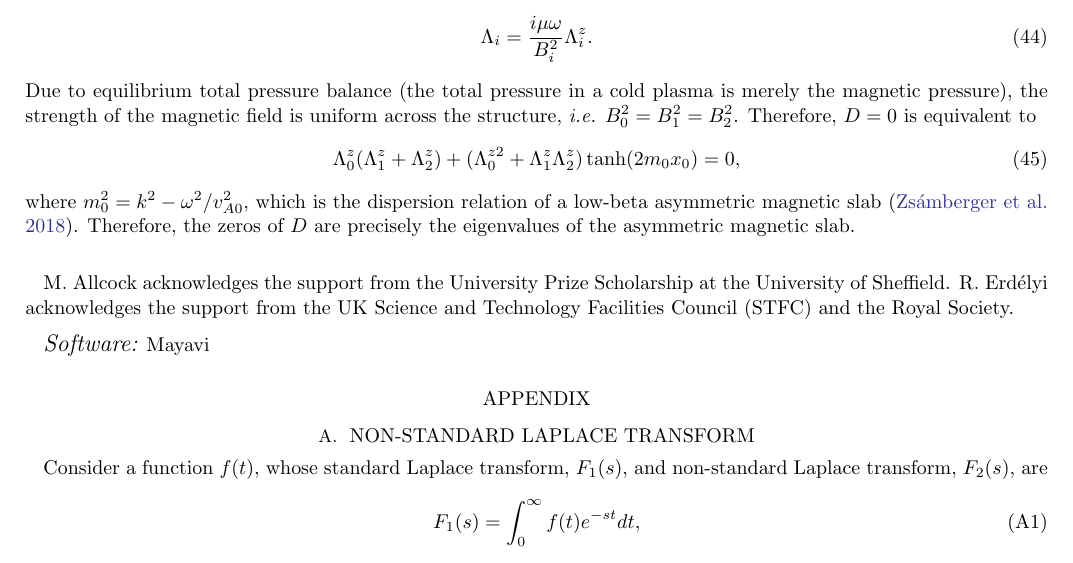
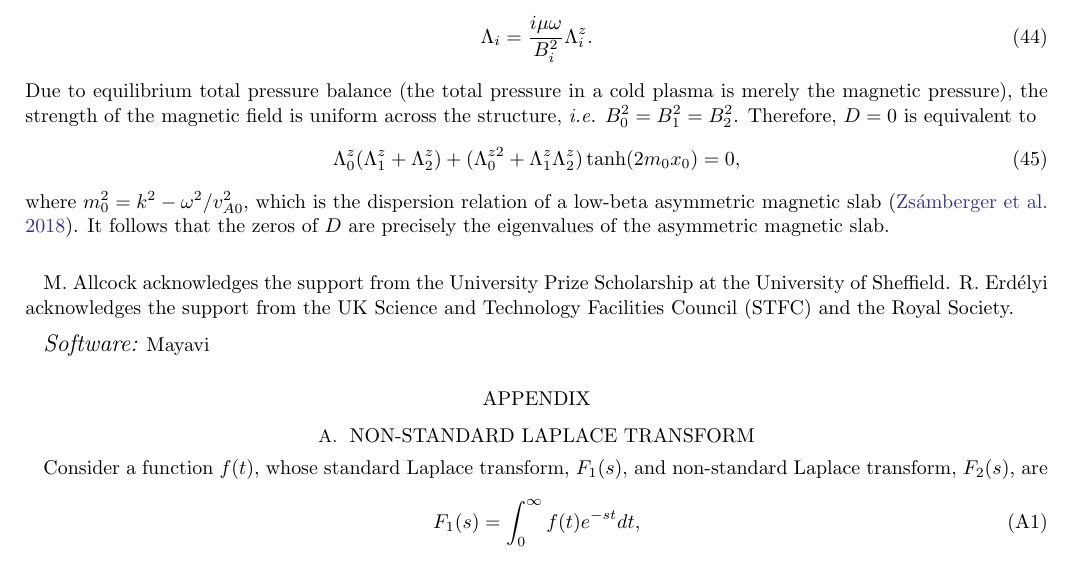
Before and after one commit to Mallcock1/ARTICLE-Asymmetric-slab-IVP, a LaTeX paper (asym-slab-ivp-apj.tex): part of page 6 of 7, cut so that both start at the same text. Compiled offline with LaTeX, dvips and Ghostscript.

Commit message:
some additions

```diff
--- a/asym-slab-ivp-apj.tex
+++ b/asym-slab-ivp-apj.tex
@@ -457,7 +457,7 @@ Due to equilibrium total pressure balance (the total pressure in a cold plasma i
 \begin{equation}
 \Lambda_0^z(\Lambda_1^z + \Lambda_2^z) + (\Lambda_0^{z2} + \Lambda_1^z \Lambda_2^z)\tanh(2m_0x_0) = 0,
 \end{equation}
-where $m_0^2 = k^2 - \omega^2 / v_{A0}^2$, which is the dispersion relation of a low-beta asymmetric magnetic slab \citep{zsa_etal18}. Therefore, the zeros of $D$ are precisely the eigenvalues of the asymmetric magnetic slab.
+where $m_0^2 = k^2 - \omega^2 / v_{A0}^2$, which is the dispersion relation of a low-beta asymmetric magnetic slab \citep{zsa_etal18}. It follows that the zeros of $D$ are precisely the eigenvalues of the asymmetric magnetic slab.
 
 
 
```
